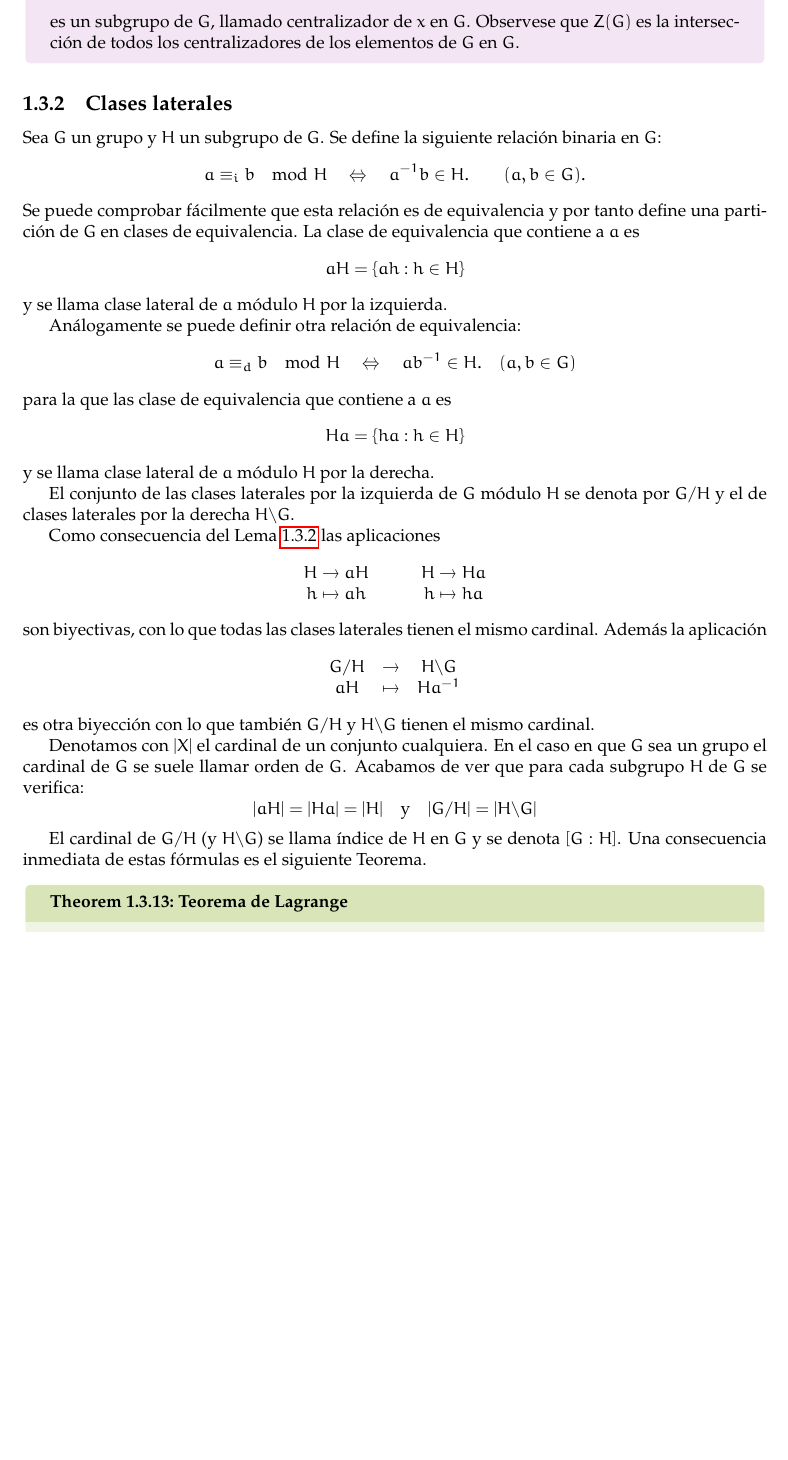
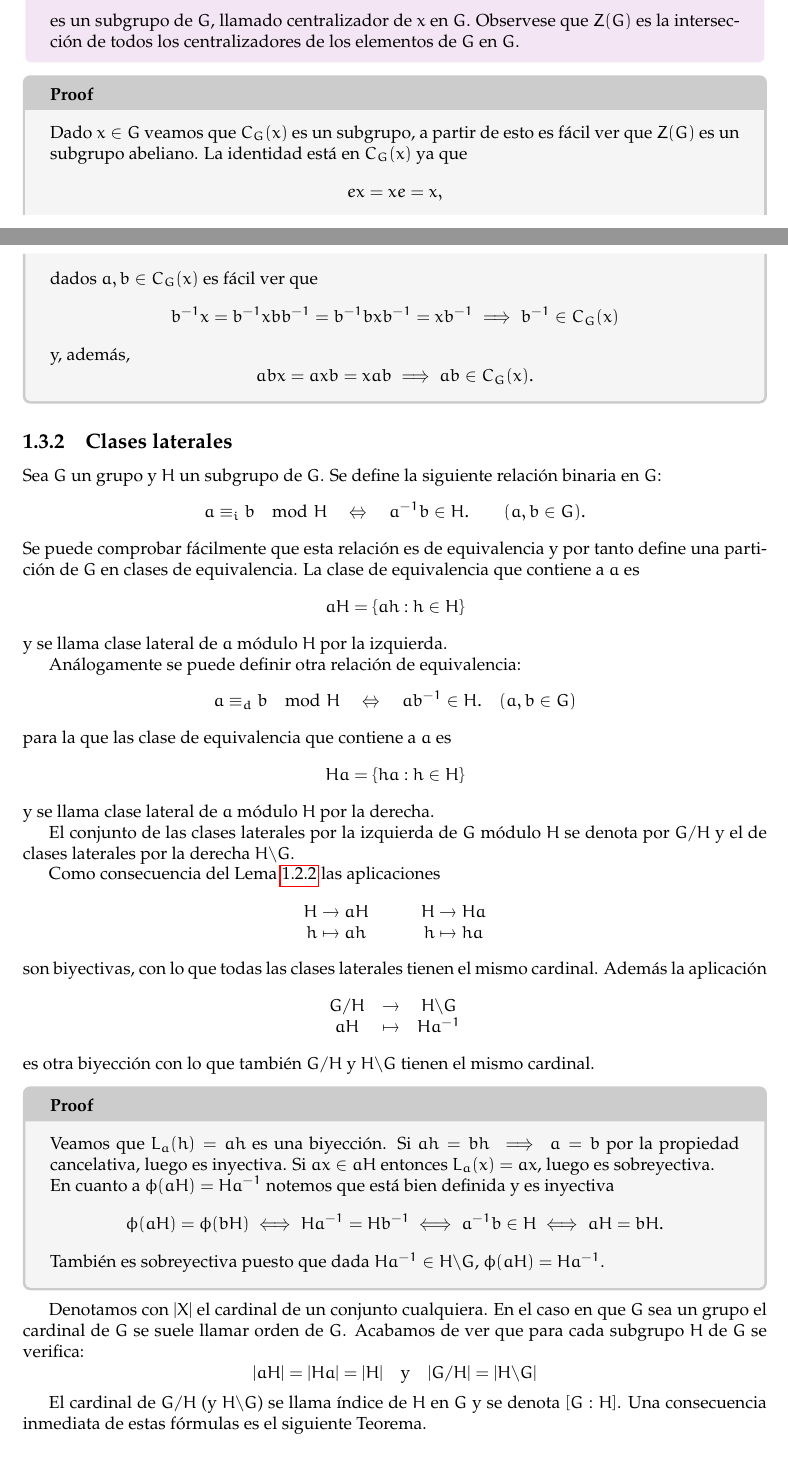
Before and after one commit to JesusGonzalezAbril/grupos-anillos, a LaTeX document (main.tex, which reads chapters/1_secciones_grupos/1_3_subgrupos.tex): part of page 15 of 103 before the commit and two parts of pages 16 and 17 of 105 after it, the two joined at a grey line, cut so that both start at the same text, the shorter picture padded with empty space. The pictures show the PDF file main.pdf that the author committed with the source.

Commit message:
Sección 1.3

```diff
--- a/chapters/1_secciones_grupos/1_3_subgrupos.tex
+++ b/chapters/1_secciones_grupos/1_3_subgrupos.tex
@@ -33,8 +42,10 @@ Si $(A, +)$ es el grupo aditivo de un anillo, entonces todo subanillo y todo ide
 \end{example}
 
 \begin{example}{Subgrupos de \(\Z\)}{}
-Si $S$ es un subgrupo de $(\mathbb{Z}, +)$, entonces $nx \in S$, para todo $n \in \mathbb{Z}$ y todo $x \in I$. Eso implica que $S$ es un ideal de $\mathbb{Z}$ y por tanto los subgrupos de $(\mathbb{Z}, +)$ son los de la forma $n\mathbb{Z}$ para $n$ un entero no negativo.
+Si $S$ es un subgrupo de $(\mathbb{Z}, +)$, entonces dado $x \in S$ arbitrario, $x + x \in S$. Por inducción se deduce que $nx \in S$ para todo $n \in \mathbb{Z}$ y todo $x \in S$. Eso implica que $S$ es un ideal de $\mathbb{Z}$ y por tanto los subgrupos de $(\mathbb{Z}, +)$ son los de la forma $n\mathbb{Z}$ para $n$ un entero no negativo.
 \end{example}
 
 \begin{example}{}{}
 Sea $\mathrm{GL}_n(K)$ el grupo de las matrices invertibles de tamaño $n$ con entradas en el cuerpo $K$. Entonces el conjunto $\mathrm{SL}_n(K)$ formado por las matrices de determinante $1$ es un subgrupo de $\mathrm{GL}_n(K)$.
+
+\begin{proofbox}
@@ -42,12 +64,17 @@ Sea $\mathrm{GL}_n(K)$ el grupo de las matrices invertibles de tamaño $n$ con e
 
 \begin{example}{Automorfismos}{}
 Supongamos que $A$ es un anillo y sea $S_A$ el grupo de las permutaciones de $A$. Entonces el conjunto $\mathrm{Aut}(A)$ formado por los automorfismos de $A$ es un subgrupo de $S_A$.
+\begin{proofbox}
+$\mathrm{Aut}(A) \neq \emptyset$, dados $f,g \in \mathrm{Aut}(A)$, $g^{-1}$ también es un automorfismo y, como la composición de homomorfismos de anillos es homomorfismo, $fg^{-1} \in \mathrm{Aut}(A)$ al ser un homomorfismo de $A$ en $A$.
+\end{proofbox}
 
 Ejemplos similares se pueden obtener con casi todas las estructuras matemáticas. Por ejemplo, si $G$ es un grupo, entonces decimos que $f : G \to G$ es un automorfismo si $f$ es biyectivo y $f(gh) = f(g)f(h)$ para todo $g, h \in G$. Entonces el conjunto $\mathrm{Aut}(G)$ formado por todos los automorfismos de $G$ es un subgrupo del grupo simétrico $S_G$ de $G$.
 \end{example}
 
 \begin{example}{}{}
-Si $X$ es un espacio topológico entonces el conjunto de todos los homeomorfismos de $X$ de $X$ en si mismo es un subgrupo de $S_X$. Recuérdese que un homeomorfismo entre dos espacios topológicos es una aplicación biyectiva que tanto ella como su inversa son continuas. Si $X$ es un espacio métrico con distancia $d$, entonces el conjunto de las isometrías es un subgrupo de $S_X$. Recuérdese que una isometría entre dos espacios métricos es una biyección $f$ de uno al otro verifica $d(f(x),f(y))=d(x,y)$ para todos los elementos $x,y$ del dominio de $f$.
+Si $X$ es un espacio topológico entonces el conjunto de todos los homeomorfismos de $X$ de $X$ en si mismo es un subgrupo de $S_X$. Recuérdese que un homeomorfismo entre dos espacios topológicos es una aplicación biyectiva tal que tanto ella como su inversa son continuas.
+
+Si $X$ es un espacio métrico con distancia $d$, entonces el conjunto de las isometrías es un subgrupo de $S_X$. Recuérdese que una isometría entre dos espacios métricos es una biyección $f$ de uno al otro verifica $d(f(x),f(y))=d(x,y)$ para todos los elementos $x,y$ del dominio de $f$.
 \end{example}
 
 \begin{example}{Subgrupo cíclico}{}
@@ -55,8 +82,24 @@ Si $G$ es un grupo y $g \in G$, entonces
 \[
 \langle g\rangle = \{g^n : n \in \mathbb{Z}\}
 \]
-es un subgrupo de $G$, llamado grupo cíclico generado por $g$. Un grupo $G$ se dice que es cíclico si tiene un elemento $g$ tal que $G = \langle g\rangle$. En tal caso se dice que $g$ es un generador de $G$. Por ejemplo, $(\mathbb{Z},+)$ es cíclico generado por $1$ y $(\mathbb{Z}_n,+)$ es otro grupo cíclico generado por la clase de $1$. Otros ejemplos de grupos cíclicos son los grupos $C_n$ y $C_\infty$.
+es un subgrupo de $G$, llamado grupo cíclico generado por $g$.
+\begin{proofbox}
+Notemos que $e = g^0 \in \langle g\rangle$. Si $a, b \in \langle g \rangle$ entonces $a = g^{n_0}, b = g^{n_1}$ y es obvio que
+\[
+bg^{-n_1} = g^0 = e \implies b^{-1} = g^{-n_1}
+\]
+luego
+\[
+ab^{-1} = g^{n_0}g^{-n_1} = g^{n_0 - n_1} \in \langle g\rangle.
+\]
+\end{proofbox}
+
+Un grupo $G$ se dice que es cíclico si tiene un elemento $g$ tal que $G = \langle g\rangle$. En tal caso se dice que $g$ es un generador de $G$. Por ejemplo, $(\mathbb{Z},+)$ es cíclico generado por $1$ y $(\mathbb{Z}_n,+)$ es otro grupo cíclico generado por la clase de $1$. Otros ejemplos de grupos cíclicos son los grupos $C_n$ y $C_\infty$.
 \end{example}
 
 \begin{example}{}{}
 Si $X$ es un subconjunto arbitrario de $G$, entonces el conjunto formado por todos los elementos de $G$ de la forma $x_1^{n_1}x_2^{n_2}\ldots x_m^{n_m}$, con $x_1,\ldots x_m \in X$ y $n_1,\ldots,n_m \in \mathbb{Z}$, es un subgrupo de $G$, que resulta ser el menor subgrupo de $G$ que contiene a $X$ y por tanto se llama subgrupo generado por $X$ y se denota $\langle X\rangle$.
+\begin{proofbox}
+Sea $x \in X$, entonces $e = x^0 \in \langle X\rangle$. Sean $a,b \in \langle X\rangle$ de la forma
+\[
+a = x_1^{n_1}x_2^{n_2}\ldots x_m^{n_m}, b = y_1^{l_1}y_2^{l_2}\ldots y_k^{l_k}
@@ -63,9 +117,30 @@ Si $X$ es un subconjunto arbitrario de $G$, entonces el conjunto formado por tod
 
-El subgrupo generado por $X$ se puede construir de otra forma. Es un sencillo ejercicio comprobar que la intersección de subgrupos de $G$, es un subgrupo. Por tanto la intersección de todos los subgrupos de $G$ que contienen a $X$ es un subgrupo de $G$ y es el menor subgrupo de $G$ que contiene a $X$, con lo que es el subgrupo generado por $X$.
+\end{example}
+
+\begin{example}{}{}
+El subgrupo generado por $X$ se puede construir de otra forma. Es un sencillo ejercicio comprobar que la intersección de subgrupos de $G$, es un subgrupo.
+
+\begin{proofbox}
+Sean $G_i \subseteq G$ subgrupos de $G$ y sea $H = \cap_{i \in I} G_i$. Entonces $e \in H$ ya que está en cada $G_i$. Si $a,b \in H$ entonces para todo $i \in I$
+\[
+a, b \in G_i \implies ab^{-1} \in G_i \implies ab^{-1} \in H.
+\]
+\end{proofbox}
+
+Por tanto la intersección de todos los subgrupos de $G$ que contienen a $X$ es un subgrupo de $G$ y es el menor subgrupo de $G$ que contiene a $X$, con lo que es el subgrupo generado por $X$.
 \end{example}
 
 \begin{example}{Suma directa de grupos}{}
 Si $(G_i)_{i \in I}$ es una familia arbitraria de grupos, entonces el subconjunto $\oplus_{i \in I} G_i$ formado por los elementos $(g_i) \in \prod_{i \in I} G_i$ tales que $g_i = 1$ para casi todo $i$, es un subgrupo de $\prod_{i \in I} G_i$.
+
+\begin{proofbox}
+El elemento neutro de $\prod_{i \in I} G_i$ está, obviamente, en $\oplus_{i \in I} G_i$. Si $a, b \in \oplus_{i \in I} G_i$ entonces el inverso de $b = (b_i)$ es el elemento $b^{-1} = (c_i) = (b_i^{-1})$, notemos que como $1^{-1} = 1$ casi todo $c_i = 1$, luego $b^{-1} \in \oplus_{i \in I} G_i$ y de hecho
+\[
+ab^{-1} = (d_i)
+\]
+donde todos los $d_i = 1$ salvo un número finito (como mucho, hay tantos distintos de 1 como la suma de los distintos de 1 de $a$ y $b$). En resumen, $ab^{-1} \in \oplus_{i \in I} G_i$, luego es un subgrupo.
+\end{proofbox}
+
 \end{example}
 
 \begin{example}{Centro y centralizador}{}
@@ -79,6 +154,21 @@ C_G(x) = \{g \in G : gx = xg\}
 \]
 es un subgrupo de $G$, llamado centralizador de $x$ en $G$. Observese que $Z(G)$ es la intersección de todos los centralizadores de los elementos de $G$ en $G$.
 \end{example}
+
+\begin{proofbox}
+Dado $x \in G$ veamos que $C_G(x)$ es un subgrupo, a partir de esto es fácil ver que $Z(G)$ es un subgrupo abeliano. La identidad está en $C_G(x)$ ya que
+\[
+ex = xe = x,
+\]
+dados $a,b \in C_G(x)$ es fácil ver que
+\[
+b^{-1}x = b^{-1}xbb^{-1} = b^{-1}bxb^{-1} = xb^{-1} \implies b^{-1} \in C_G(x)
+\]
+y, además,
+\[
+abx = axb = xab \implies ab \in C_G(x).
+\]
+\end{proofbox}
 
 \subsection{Clases laterales}
 
@@ -120,6 +210,17 @@ aH & \mapsto & Ha^{-1}
 \]
 es otra biyección con lo que también $G/H$ y $H \backslash G$ tienen el mismo cardinal.
 
+\begin{proofbox}
+Veamos que $L_a(h) = ah$ es una biyección. Si $ah = bh \implies a=b$ por la propiedad cancelativa, luego es inyectiva. Si $ax \in aH$ entonces $L_a(x) = ax$, luego es sobreyectiva.
+
+En cuanto a $\phi(aH) = Ha^{-1}$ notemos que está bien definida y es inyectiva
+\[
+\phi(aH) = \phi(bH) \iff Ha^{-1} = Hb^{-1} \iff a^{-1}b \in H \iff aH = bH.
+\]
+También es sobreyectiva, puesto que dado $Ha^{-1} \in H \backslash G$, $\phi(aH) = Ha^{-1}$.
+
+\end{proofbox}
+
 Denotamos con $|X|$ el cardinal de un conjunto cualquiera. En el caso en que $G$ sea un grupo el cardinal de $G$ se suele llamar orden de $G$. Acabamos de ver que para cada subgrupo $H$ de $G$ se verifica:
 \[
 |aH| = |Ha| = |H| \quad \text{y} \quad |G/H| = |H \backslash G|
```
Also changed, not shown: main.pdf, chapters/1_secciones_grupos/1_3_subgrupos.tex (41 more changed lines).
